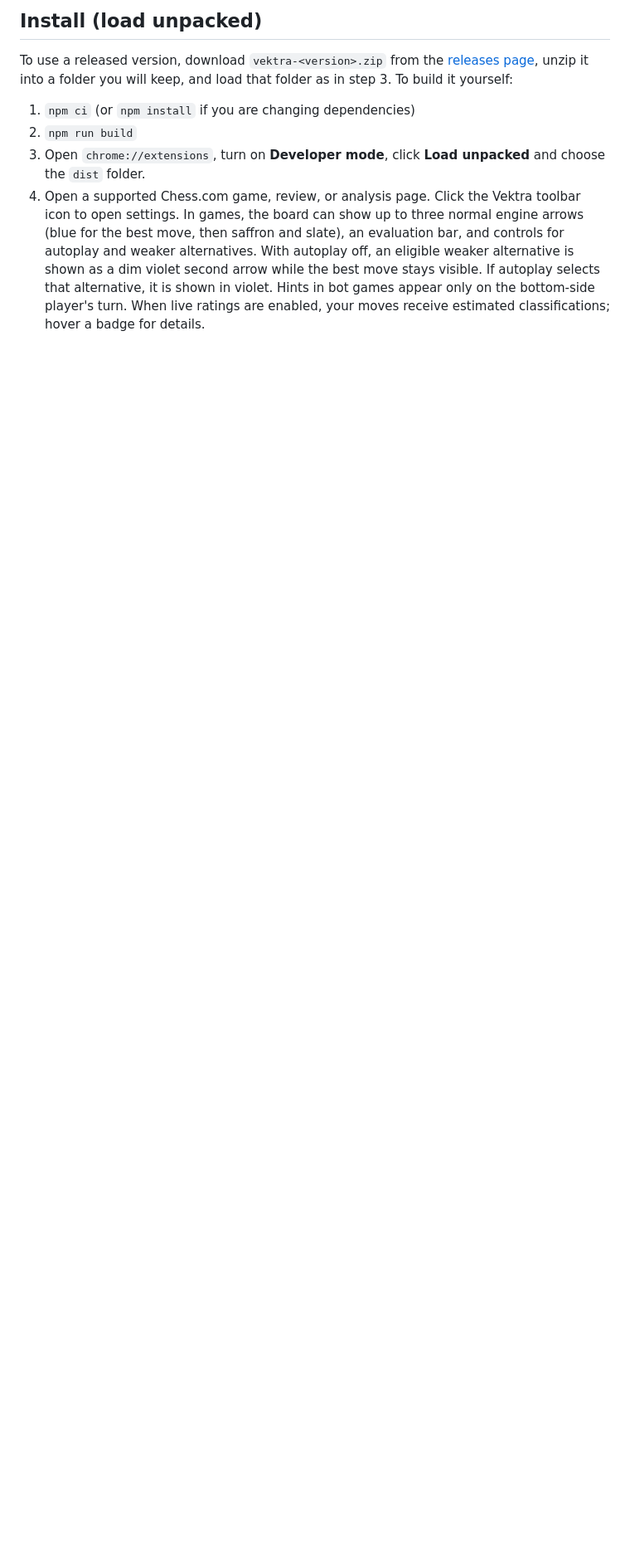
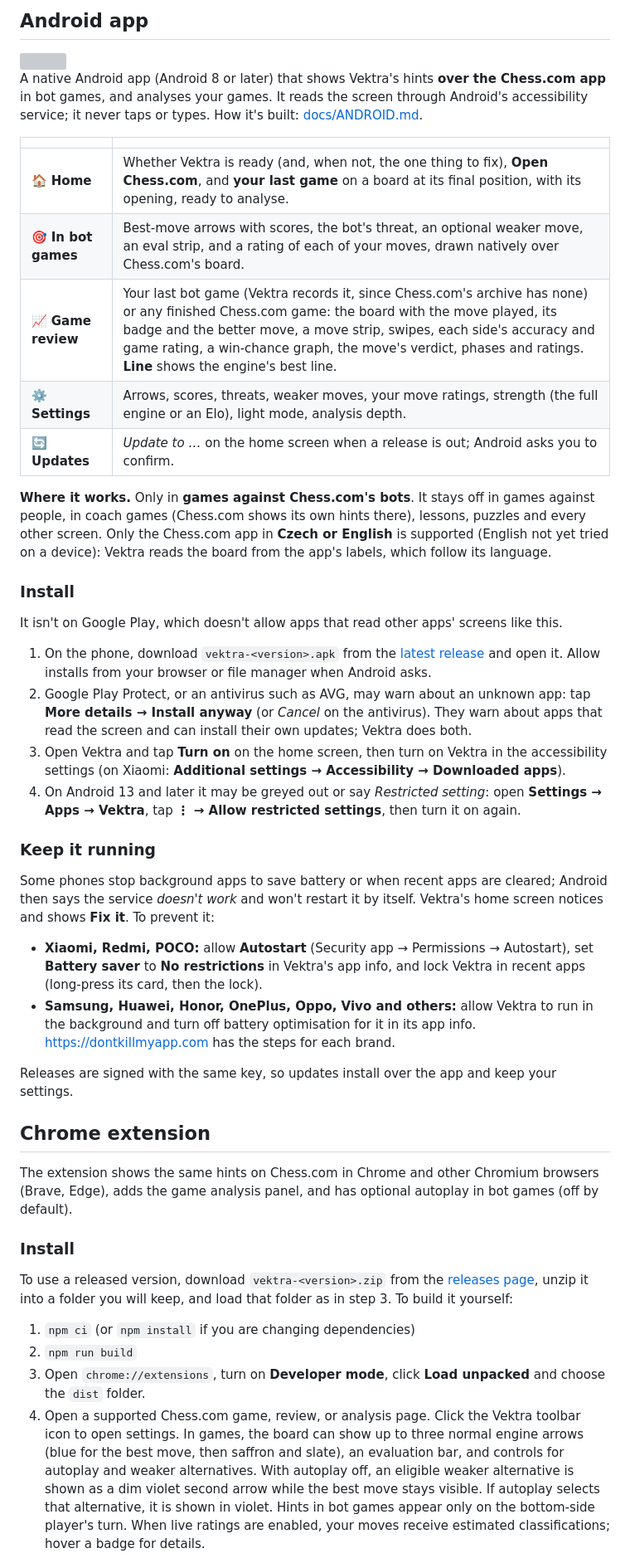
Before and after one commit to Filiposakkq/Vektra, a Markdown page: README.md, the part around one of its changes. Shown at 83% size. GitHub-like rendering; blank space fills up the shorter version; grey boxes are pictures that could not be loaded.

```diff
--- a/README.md
+++ b/README.md
@@ -40,5 +88,69 @@ guarantees of playing strength, or a substitute for your own review.
 
-## Install (load unpacked)
+## Android app
+
+<img src="docs/images/vektra-logo.svg" width="56" align="right" alt="">
+
+A native Android app (Android 8 or later) that shows Vektra's hints **over the
+Chess.com app** in bot games, and analyses your games. It reads the screen
+through Android's accessibility service; it never taps or types. How it's
+built: [docs/ANDROID.md](docs/ANDROID.md).
+
+| | |
+| --- | --- |
+| 🏠 **Home** | Whether Vektra is ready (and, when not, the one thing to fix), **Open Chess.com**, and **your last game** on a board at its final position, with its opening, ready to analyse. |
+| 🎯 **In bot games** | Best-move arrows with scores, the bot's threat, an optional weaker move, an eval strip, and a rating of each of your moves, drawn natively over Chess.com's board. |
+| 📈 **Game review** | Your last bot game (Vektra records it, since Chess.com's archive has none) or any finished Chess.com game: the board with the move played, its badge and the better move, a move strip, swipes, each side's accuracy and game rating, a win-chance graph, the move's verdict, phases and ratings. **Line** shows the engine's best line. |
+| ⚙️ **Settings** | Arrows, scores, threats, weaker moves, your move ratings, strength (the full engine or an Elo), light mode, analysis depth. |
+| 🔄 **Updates** | *Update to …* on the home screen when a release is out; Android asks you to confirm. |
+
+**Where it works.** Only in **games against Chess.com's bots**. It stays off in
+games against people, in coach games (Chess.com shows its own hints there),
+lessons, puzzles and every other screen. Only the Chess.com app in **Czech or
+English** is supported (English not yet tried on a device): Vektra reads the
+board from the app's labels, which follow its language.
+
+### Install
+
+It isn't on Google Play, which doesn't allow apps that read other apps' screens like this.
+
+1. On the phone, download `vektra-<version>.apk` from the
+   [latest release](https://github.com/Filiposakkq/Vektra/releases/latest)
+   and open it. Allow installs from your browser or file manager when Android asks.
+2. Google Play Protect, or an antivirus such as AVG, may warn about an unknown
+   app: tap **More details → Install anyway** (or *Cancel* on the antivirus).
+   They warn about apps that read the screen and can install their own updates;
+   Vektra does both.
+3. Open Vektra and tap **Turn on** on the home screen, then turn on Vektra in
+   the accessibility settings (on Xiaomi: **Additional settings → Accessibility
+   → Downloaded apps**).
+4. On Android 13 and later it may be greyed out or say *Restricted setting*:
+   open **Settings → Apps → Vektra**, tap **⋮ → Allow restricted settings**,
+   then turn it on again.
+
+### Keep it running
+
+Some phones stop background apps to save battery or when recent apps are
+cleared; Android then says the service *doesn't work* and won't restart it by
+itself. Vektra's home screen notices and shows **Fix it**. To prevent it:
+
+- **Xiaomi, Redmi, POCO:** allow **Autostart** (Security app → Permissions →
+  Autostart), set **Battery saver** to **No restrictions** in Vektra's app
+  info, and lock Vektra in recent apps (long-press its card, then the lock).
+- **Samsung, Huawei, Honor, OnePlus, Oppo, Vivo and others:** allow Vektra to
+  run in the background and turn off battery optimisation for it in its app
+  info. <https://dontkillmyapp.com> has the steps for each brand.
+
+Releases are signed with the same key, so updates install over the app and
+keep your settings.
+
+## Chrome extension
+
+The extension shows the same hints on Chess.com in Chrome and other
+Chromium browsers (Brave, Edge), adds the game analysis panel, and has
+optional autoplay in bot games (off by default).
+
+
+### Install
 
 To use a released version, download `vektra-<version>.zip` from the
 [releases page](https://github.com/Filiposakkq/Vektra/releases), unzip it into
```
Also changed, not shown: other parts of README.md (+98 -117 lines), CHANGELOG.md (added, +133 -0 lines), docs/ANDROID.md (+64 -31 lines), docs/RELEASING.md (added, +90 -0 lines), docs/images/android-analysis.png (added), docs/images/android-home.png (added), docs/images/android-settings.png (added), 5 other files.
